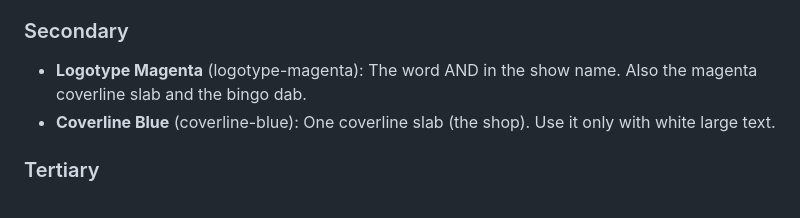
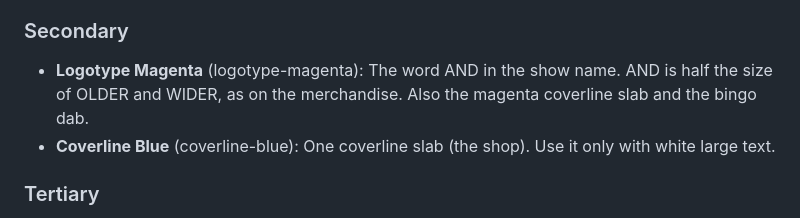
Before and after one commit to dvfrancis/older-and-wider, a Markdown page: DESIGN.md, the part around the change. GitHub-like rendering.

```diff
--- a/DESIGN.md
+++ b/DESIGN.md
@@ -242,7 +242,7 @@ The palette comes from the 2027 tour poster. It is saturated, warm and printed i
   - Episode numbers, the bingo ticket grid and the red post stock.
 
 ### Secondary
-- **Logotype Magenta** (logotype-magenta): The word AND in the show name. Also the magenta coverline slab and the bingo dab.
+- **Logotype Magenta** (logotype-magenta): The word AND in the show name. AND is half the size of OLDER and WIDER, as on the merchandise. Also the magenta coverline slab and the bingo dab.
 - **Coverline Blue** (coverline-blue): One coverline slab (the shop). Use it only with white large text.
 
 ### Tertiary
```
Also changed, not shown: README.md (+3 -1 lines), assets/images/oaw-apple-touch-icon.png (added), assets/images/oaw-icon-192.png (added), 9 other files.
